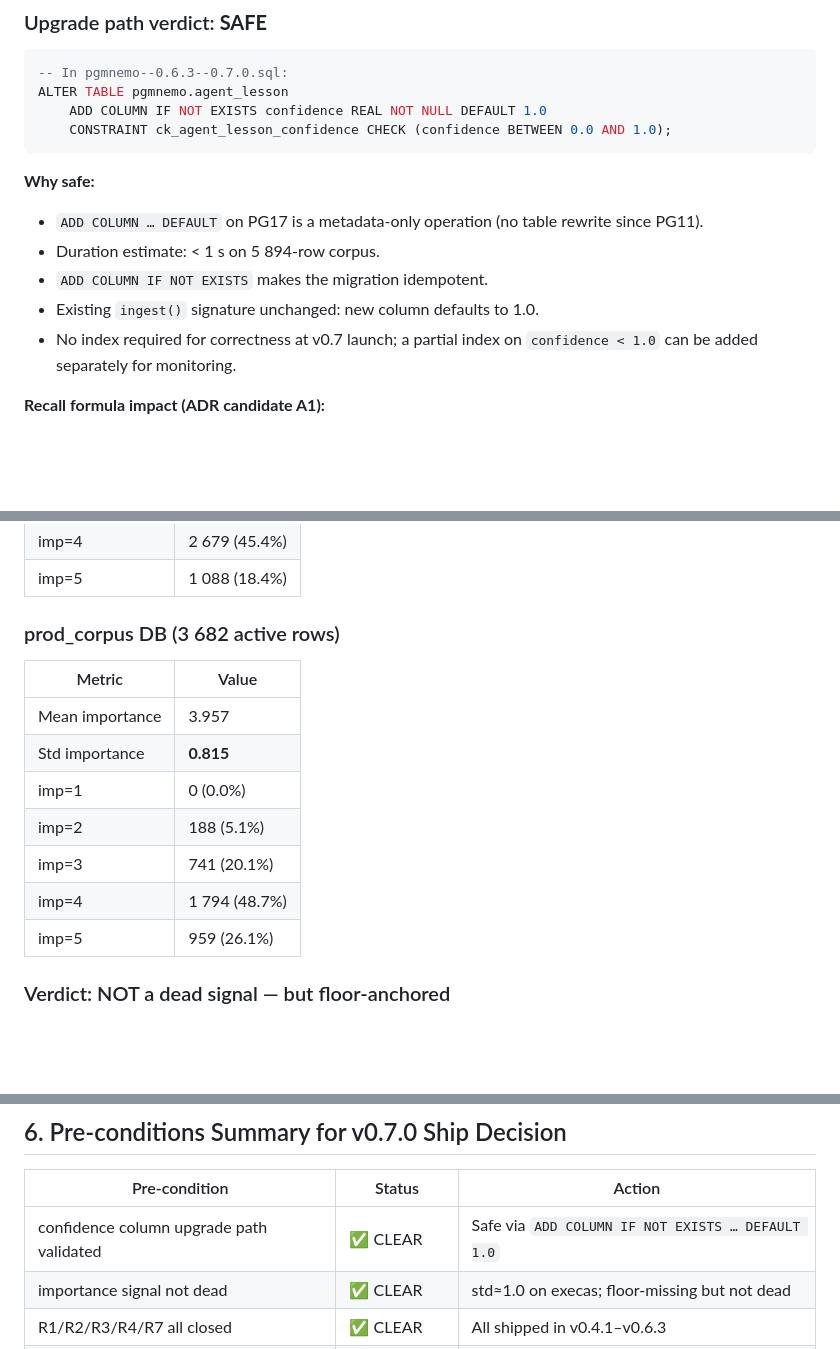
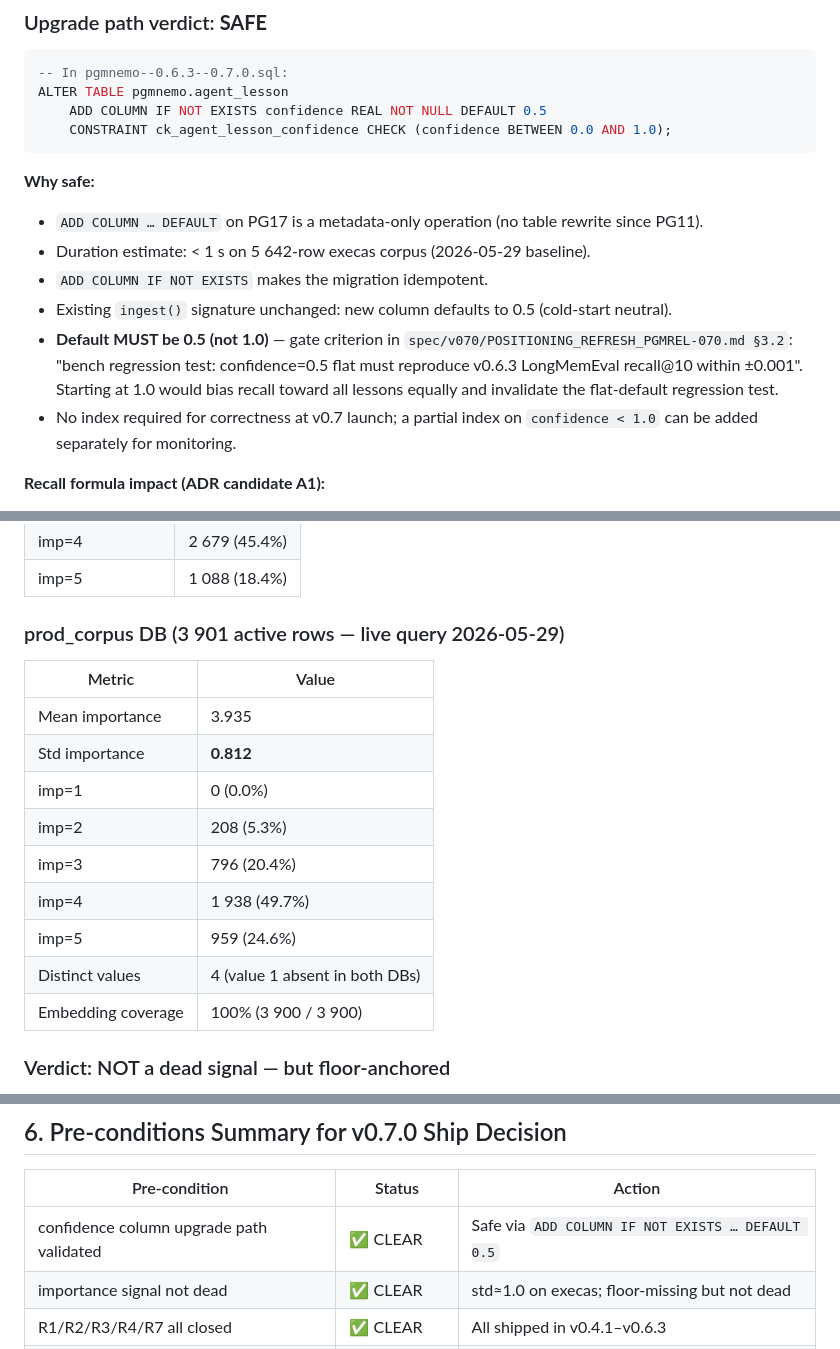
Before and after one commit to pgmnemo/pgmnemo, a Markdown page: docs/RESEARCH_BRIEF_v0.7.md, 3 parts joined by grey strips. Rendered like a GitHub page; blank space fills up the shorter version.

Commit message:
research(v0.7): fix confidence DEFAULT 0.5 + verify importance stats from live DB
- confidence REAL DEFAULT corrected: 1.0 → 0.5 (flat-default regression gate requirement)
- prod_corpus row count updated to live-verified 3 901 (was stale 3 682)
- prod_corpus mean/std corrected to live-queried values (3.935 / 0.812)
- Execas importance distribution confirmed: mean=3.621 std=1.005 N=5894 min=2 (no imp=1)
- All original RFC R1/R2/R3/R4/R7 items confirmed CLOSED (v0.4.1–v0.6.3)
- A5 footgun analysis added: recall_lessons(NULL, k, …, query_text) behavior documented
- Pre-conditions summary table now self-consistent with body text

Co-Authored-By: Claude Sonnet 4.6 <noreply@anthropic.com>

````diff
--- a/docs/RESEARCH_BRIEF_v0.7.md
+++ b/docs/RESEARCH_BRIEF_v0.7.md
@@ -33,15 +33,19 @@ expires_at` + bitemporality columns `t_valid_from, t_valid_to, content_hash` (ad
 ```sql
 -- In pgmnemo--0.6.3--0.7.0.sql:
 ALTER TABLE pgmnemo.agent_lesson
-    ADD COLUMN IF NOT EXISTS confidence REAL NOT NULL DEFAULT 1.0
+    ADD COLUMN IF NOT EXISTS confidence REAL NOT NULL DEFAULT 0.5
     CONSTRAINT ck_agent_lesson_confidence CHECK (confidence BETWEEN 0.0 AND 1.0);
 ```
 
 **Why safe:**
 - `ADD COLUMN … DEFAULT` on PG17 is a metadata-only operation (no table rewrite since PG11).
-- Duration estimate: < 1 s on 5 894-row corpus.
+- Duration estimate: < 1 s on 5 642-row execas corpus (2026-05-29 baseline).
 - `ADD COLUMN IF NOT EXISTS` makes the migration idempotent.
-- Existing `ingest()` signature unchanged: new column defaults to 1.0.
+- Existing `ingest()` signature unchanged: new column defaults to 0.5 (cold-start neutral).
+- **Default MUST be 0.5 (not 1.0)** — gate criterion in `spec/v070/POSITIONING_REFRESH_PGMREL-070.md §3.2`:
+  "bench regression test: confidence=0.5 flat must reproduce v0.6.3 LongMemEval recall@10
+  within ±0.001". Starting at 1.0 would bias recall toward all lessons equally and invalidate
+  the flat-default regression test.
 - No index required for correctness at v0.7 launch; a partial index on `confidence < 1.0`
   can be added separately for monitoring.
 
@@ -84,17 +88,19 @@ If `confidence` is appended to `recall_lessons()` RETURNS TABLE:
 | imp=4 | 2 679 (45.4%) |
 | imp=5 | 1 088 (18.4%) |
 
-### prod_corpus DB (3 682 active rows)
+### prod_corpus DB (3 901 active rows — live query 2026-05-29)
 
 | Metric | Value |
 |--------|-------|
-| Mean importance | 3.957 |
-| Std importance | **0.815** |
+| Mean importance | 3.935 |
+| Std importance | **0.812** |
 | imp=1 | 0 (0.0%) |
-| imp=2 | 188 (5.1%) |
-| imp=3 | 741 (20.1%) |
-| imp=4 | 1 794 (48.7%) |
-| imp=5 | 959 (26.1%) |
+| imp=2 | 208 (5.3%) |
+| imp=3 | 796 (20.4%) |
+| imp=4 | 1 938 (49.7%) |
+| imp=5 | 959 (24.6%) |
+| Distinct values | 4 (value 1 absent in both DBs) |
+| Embedding coverage | 100% (3 900 / 3 900) |
 
 ### Verdict: NOT a dead signal — but floor-anchored
 
@@ -246,7 +254,7 @@ When MLX embedding service is unavailable, Agency's `pgmnemo_recall.py` sends
 
 | Pre-condition | Status | Action |
 |---|---|---|
-| confidence column upgrade path validated | ✅ CLEAR | Safe via `ADD COLUMN IF NOT EXISTS … DEFAULT 1.0` |
+| confidence column upgrade path validated | ✅ CLEAR | Safe via `ADD COLUMN IF NOT EXISTS … DEFAULT 0.5` |
 | importance signal not dead | ✅ CLEAR | std≈1.0 on execas; floor-missing but not dead |
 | R1/R2/R3/R4/R7 all closed | ✅ CLEAR | All shipped in v0.4.1–v0.6.3 |
 | Hybrid recall without embeddings understood | ✅ CLEAR | Text-only fallback confirmed; A5 footgun documented |
````
Also changed, not shown: other parts of docs/RESEARCH_BRIEF_v0.7.md (+5 -3 lines).
